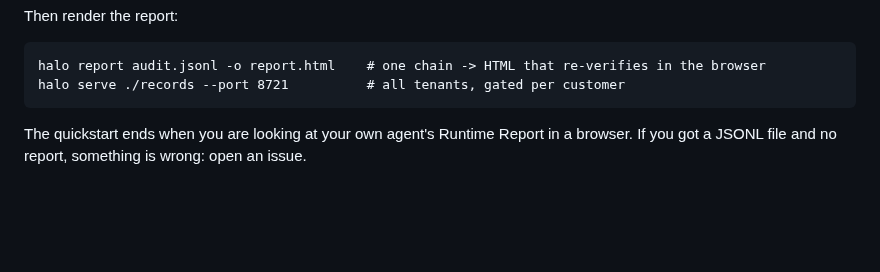
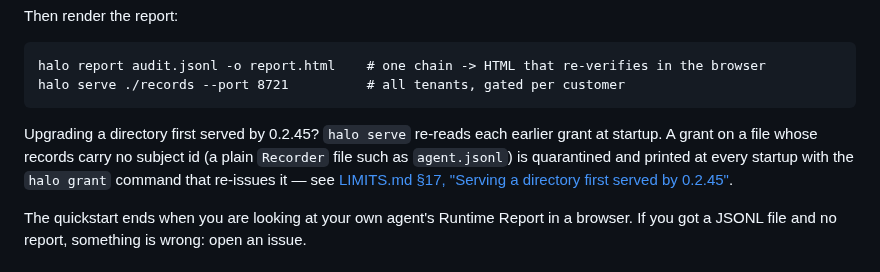
Before and after one commit to bkuan001/halo-record, a Markdown page: README.md, the part around the change. Rendered like a GitHub page; blank space fills up the shorter version.

Commit message:
Point to the 0.2.45 serve upgrade notes from the README
Co-Authored-By: Claude Opus 5.5 <noreply@anthropic.com>
Claude-Session: https://claude.ai/code/session_011B9HtSG2HcaamqVesLXRxg

````diff
--- a/README.md
+++ b/README.md
@@ -82,6 +82,8 @@ Then render the report:
 halo report audit.jsonl -o report.html    # one chain -> HTML that re-verifies in the browser
 halo serve ./records --port 8721          # all tenants, gated per customer
 ```
+
+Upgrading a directory first served by 0.2.45? `halo serve` re-reads each earlier grant at startup. A grant on a file whose records carry no subject id (a plain `Recorder` file such as `agent.jsonl`) is quarantined and printed at every startup with the `halo grant` command that re-issues it — see [LIMITS.md §17, "Serving a directory first served by 0.2.45"](https://github.com/bkuan001/halo-record/blob/main/LIMITS.md#17-one-chain-file-per-subject).
 
 The quickstart ends when you are looking at your own agent's Runtime Report in a browser. If you got a JSONL file and no report, something is wrong: open an issue.
 
````
